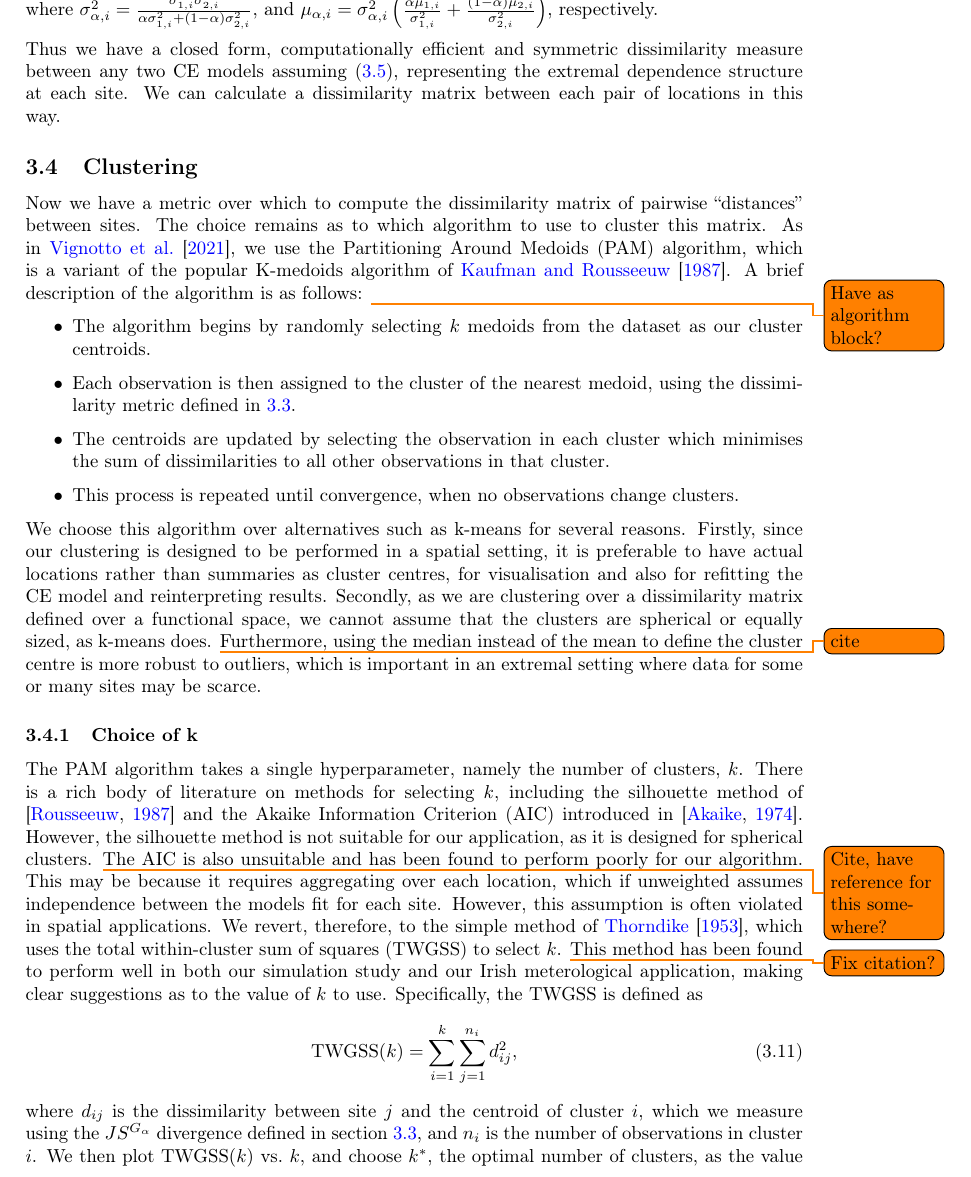
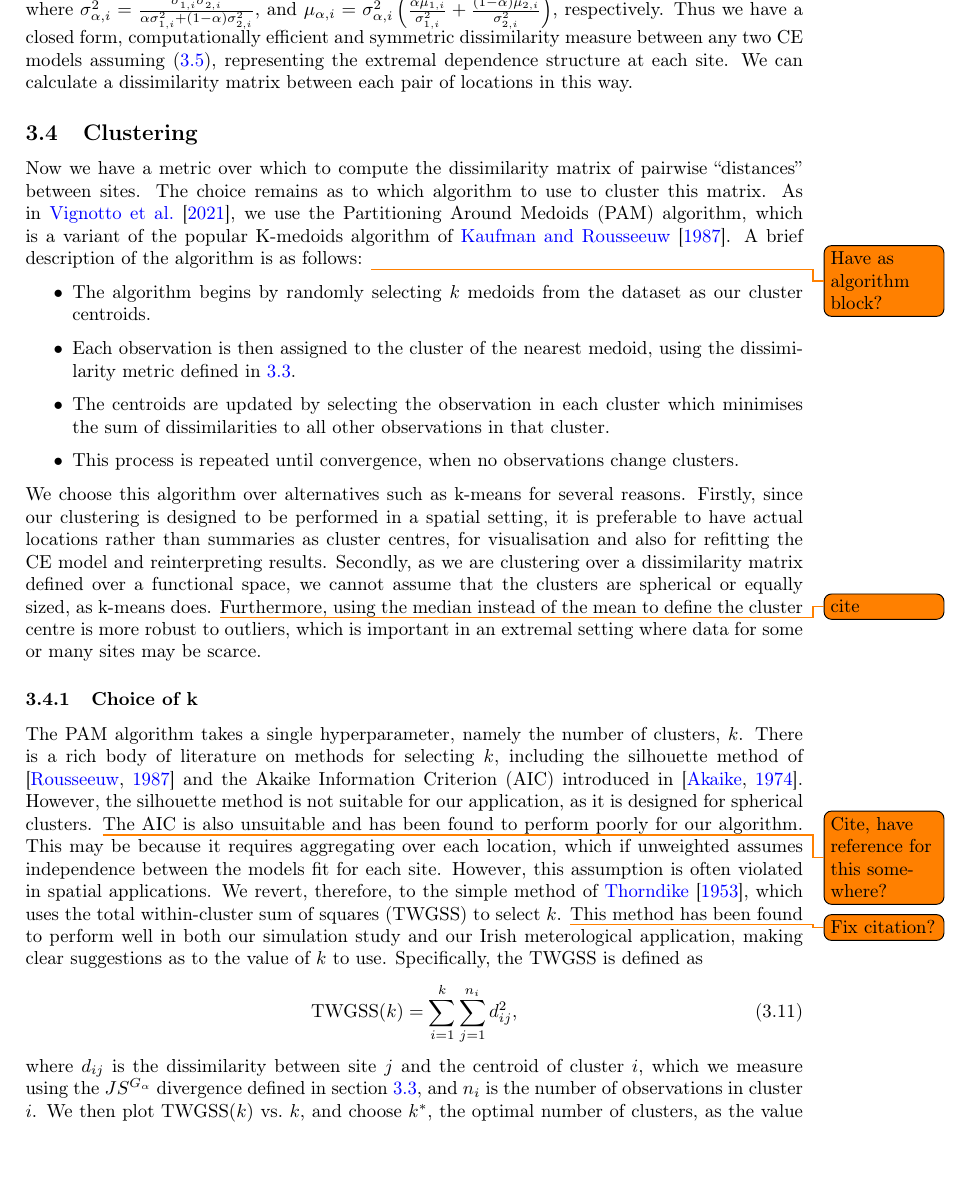
Before and after one commit to potoole7/ce_clust, a LaTeX paper (latex/main.tex): part of page 10 of 27 before the commit and part of page 10 of 26 after it, cut so that both start at the same text. Compiled offline with pdfLaTeX.

Commit message:
Fix lone item, add amstools rather than azssmb

```diff
--- a/latex/main.tex
+++ b/latex/main.tex
@@ -479,7 +479,7 @@ For two multivariate normals, this gives the closed form solution
 where $\sigma_{\alpha, i}^2 = \frac{\sigma_{1, i}^2 \sigma_{2, i}^2}{\alpha\sigma_{1, i}^2 + (1 - \alpha)\sigma_{2, i}^2}$, and $\mu_{\alpha, i} = \sigma_{\alpha, i}^2 \left( \frac{\alpha\mu_{1, i}}{\sigma_{1, i}^2} + \frac{(1 - \alpha) \mu_{2, i}}{\sigma_{2, i}^2} \right)$, respectively.
   % \item Thus we have a closed form, computationally efficient and symmetric measure of dissimilarity between any two conditional distributions as given by equation \ref{eq:ce_norm} for two sites, with which we can cluster locations based on their extremal dependence structure.
   % \item Thus we have a closed form, computationally efficient and symmetric measure of dissimilarity between any conditional multivariate normal distributions as given by \eqref{eq:ce_norm}, representing the extremal dependence structure at each site.
-\item Thus we have a closed form, computationally efficient and symmetric dissimilarity measure between any two CE models assuming \eqref{eq:ce_norm}, representing the extremal dependence structure at each site.
+Thus we have a closed form, computationally efficient and symmetric dissimilarity measure between any two CE models assuming \eqref{eq:ce_norm}, representing the extremal dependence structure at each site.
 We can calculate a dissimilarity matrix between each pair of locations in this way.
 
 % \todo{Revisit this!}
```
Also changed, not shown: latex/main.tex (2 more changed lines).
